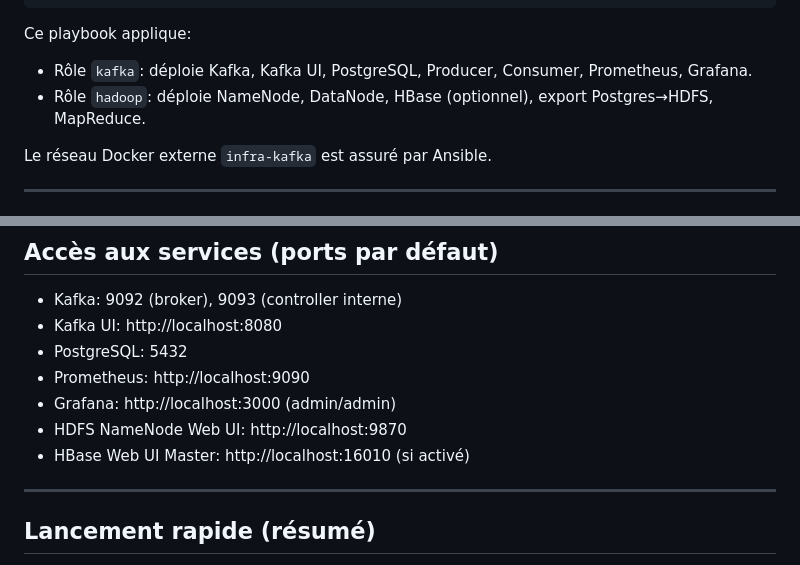
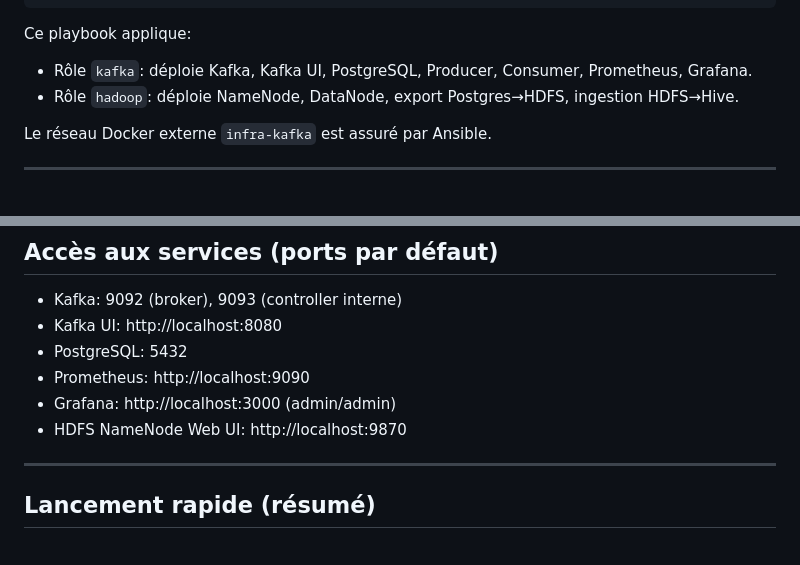
Before and after one commit to InfraOrchestrationProjetM2DataEngYnov/Projet1, a Markdown page: README.md, 2 parts joined by grey strips. Rendered like a GitHub page.

```diff
--- a/README.md
+++ b/README.md
@@ -56,7 +55,7 @@ ansible-playbook -i ansible/inventory.ini ansible/site.yml
 
 Ce playbook applique:
 - Rôle `kafka`: déploie Kafka, Kafka UI, PostgreSQL, Producer, Consumer, Prometheus, Grafana.
-- Rôle `hadoop`: déploie NameNode, DataNode, HBase (optionnel), export Postgres→HDFS, MapReduce.
+- Rôle `hadoop`: déploie NameNode, DataNode, export Postgres→HDFS, ingestion HDFS→Hive.
 
 Le réseau Docker externe `infra-kafka` est assuré par Ansible.
 
@@ -101,7 +108,7 @@ Le réseau Docker externe `infra-kafka` est assuré par Ansible.
 - Prometheus: http://localhost:9090
 - Grafana: http://localhost:3000 (admin/admin)
 - HDFS NameNode Web UI: http://localhost:9870
-- HBase Web UI Master: http://localhost:16010 (si activé)
+
 
 ---
 
```
Also changed, not shown: other parts of README.md (+22 -14 lines).
